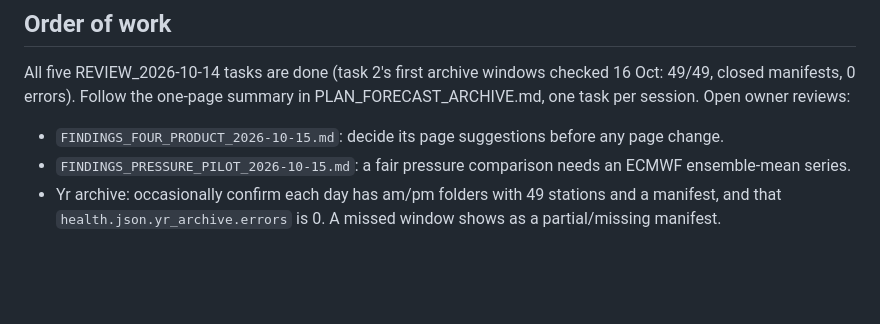
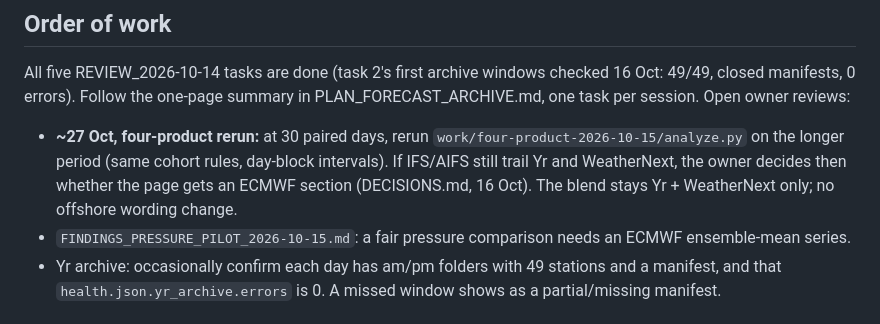
Before and after one commit to Stranden1/weather-forecast-verification, a Markdown page: NEXT_STEPS.md, the part around the change. Drawn GitHub-style; blank space fills up the shorter version.

```diff
--- a/NEXT_STEPS.md
+++ b/NEXT_STEPS.md
@@ -6,7 +6,7 @@ _Open items only. Updated 2026-10-16. Completed work is in CHANGELOG.md._
 
 All five REVIEW_2026-10-14 tasks are done (task 2's first archive windows checked 16 Oct: 49/49, closed manifests, 0 errors). Follow the one-page summary in PLAN_FORECAST_ARCHIVE.md, one task per session. Open owner reviews:
 
-- `FINDINGS_FOUR_PRODUCT_2026-10-15.md`: decide its page suggestions before any page change.
+- **~27 Oct, four-product rerun:** at 30 paired days, rerun `work/four-product-2026-10-15/analyze.py` on the longer period (same cohort rules, day-block intervals). If IFS/AIFS still trail Yr and WeatherNext, the owner decides then whether the page gets an ECMWF section (DECISIONS.md, 16 Oct). The blend stays Yr + WeatherNext only; no offshore wording change.
 - `FINDINGS_PRESSURE_PILOT_2026-10-15.md`: a fair pressure comparison needs an ECMWF ensemble-mean series.
 - Yr archive: occasionally confirm each day has am/pm folders with 49 stations and a manifest, and that `health.json.yr_archive.errors` is 0. A missed window shows as a partial/missing manifest.
 
```
Also changed, not shown: DECISIONS.md (+14 -0 lines), PLAN_FORECAST_ARCHIVE.md (+4 -2 lines).
